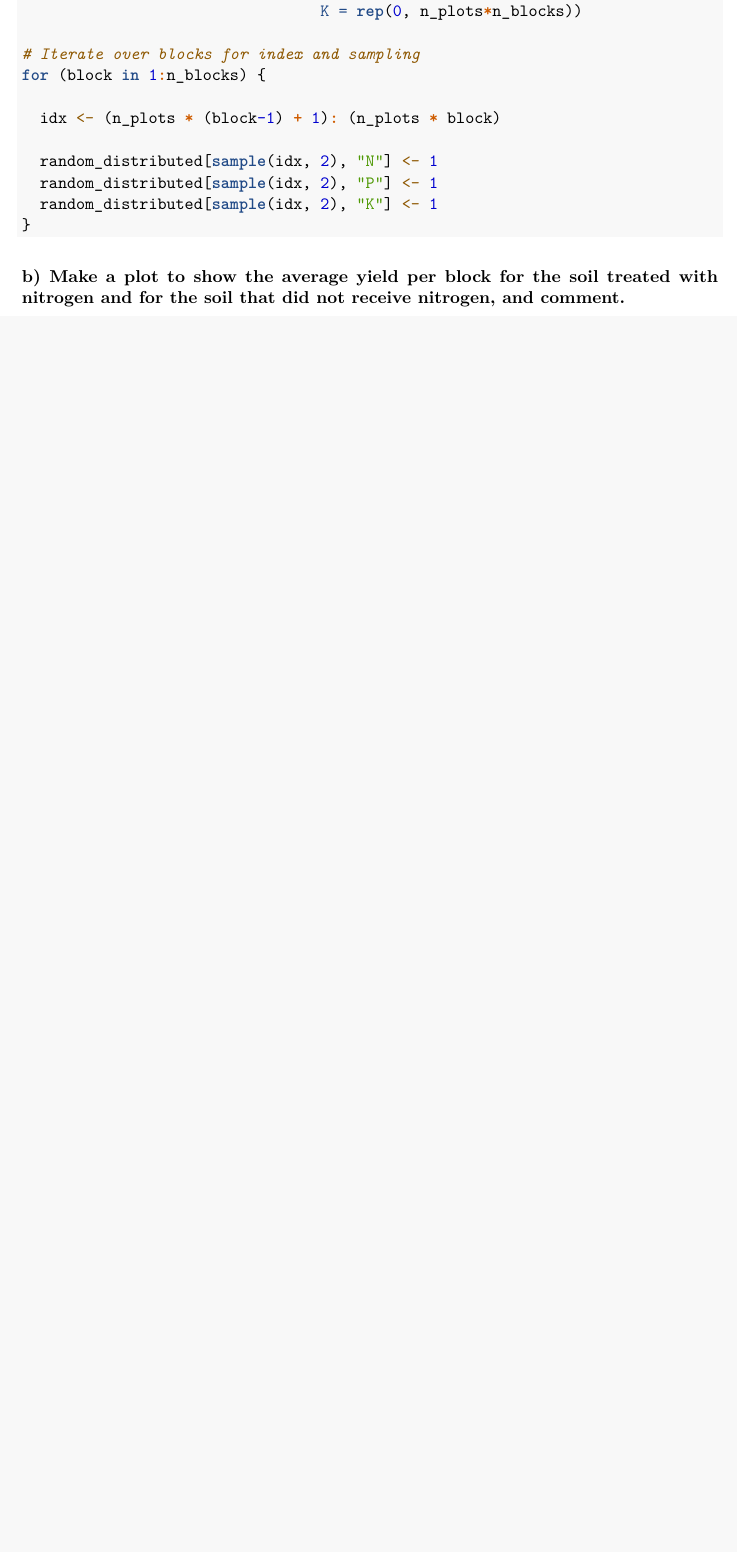
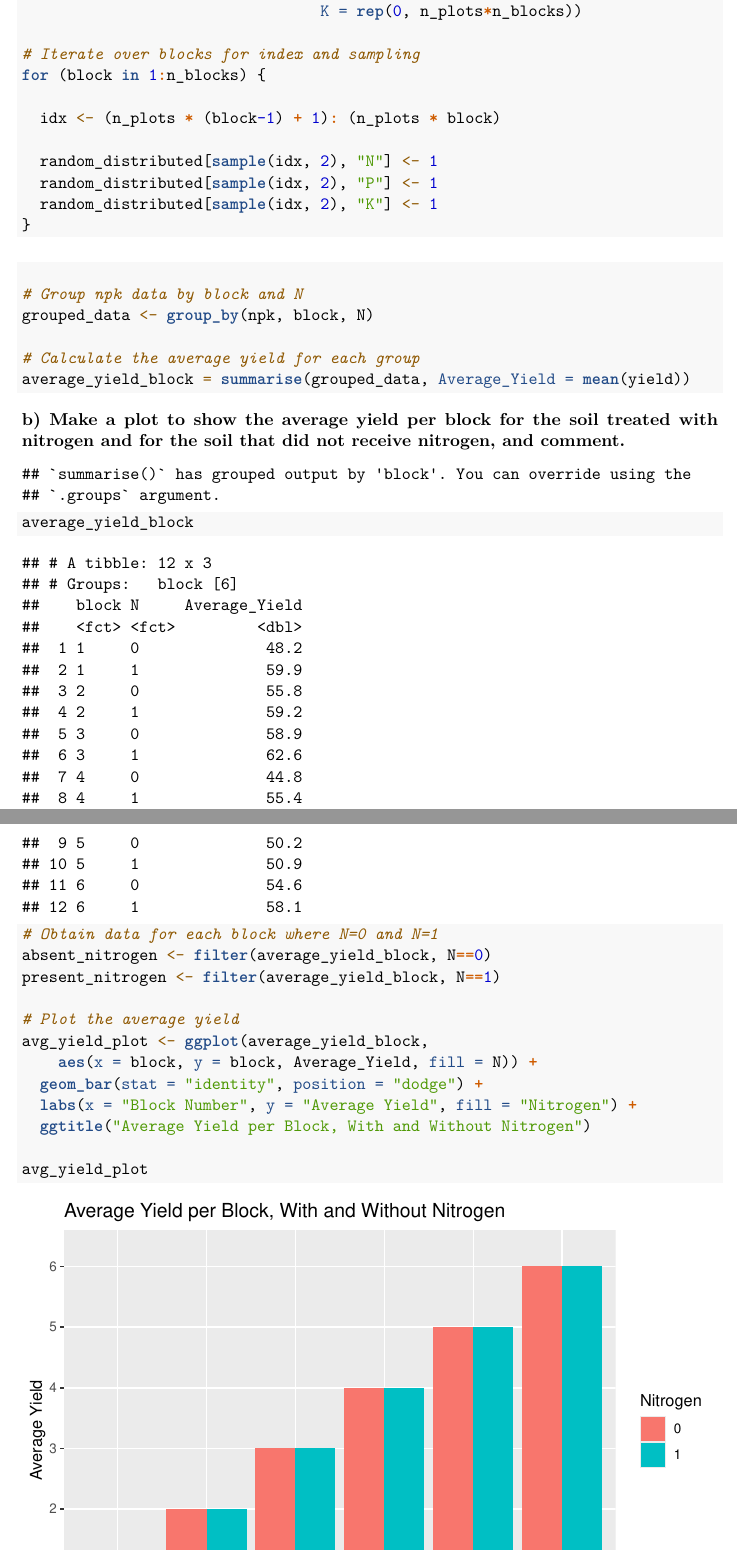
Before and after one commit to zoeazra/ExperimentalDesignAndDataAnalysis, an R Markdown document (ReportAssignment1.Rmd): part of page 19 of 19 before the commit and two parts of pages 19 and 20 of 21 after it, the two joined at a grey line, cut so that both start at the same text, the shorter picture padded with empty space. Rendered offline with R 4.5, knitr and Pandoc, then LaTeX, with nearby package versions; common packages that the code uses without loading them are loaded.

Commit message:
writing 3b

````diff
--- a/ReportAssignment1.Rmd
+++ b/ReportAssignment1.Rmd
@@ -593,6 +593,30 @@ editor_options:
 
     #### b) Make a plot to show the average yield per block for the soil treated with nitrogen and for the soil that did not receive nitrogen, and comment.
 
+
+    ```{r}
+    # Group npk data by block and N
+    grouped_data <- group_by(npk, block, N)
+
+    # Calculate the average yield for each group
+    average_yield_block = summarise(grouped_data, Average_Yield = mean(yield))
+    average_yield_block
+
+    # Obtain data for each block where N=0 and N=1
+    absent_nitrogen <- filter(average_yield_block, N==0)
+    present_nitrogen <- filter(average_yield_block, N==1)
+
+    # Plot the average yield
+    avg_yield_plot <- ggplot(average_yield_block,
+        aes(x = block, y = block, Average_Yield, fill = N)) +
+      geom_bar(stat = "identity", position = "dodge") +
+      labs(x = "Block Number", y = "Average Yield", fill = "Nitrogen") +
+      ggtitle("Average Yield per Block, With and Without Nitrogen")
+
+    avg_yield_plot
+    ```
+
+
     #### c) Conduct a full two-way ANOVA with the response variable *yield* and the two factors *block* and *N*. Was it sensible to include factor *block* into this model? Can we also apply the Friedman test for this situation?
 
     #### d) Investigate other possible models with all the factors combined, restricting to only one (pair-wise) interaction term of factors *N*, *P* and *K* with block in one model (no need to check the model assumptions for all the models). Test for the presence of main eﬀects of *N*, *P* and *K*, possibly taking into account factor *block*. Give your favorite model and motivate your choice.
````
